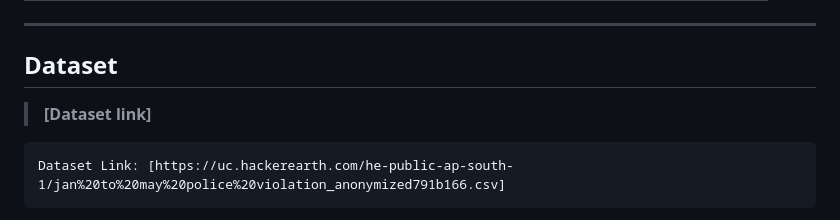
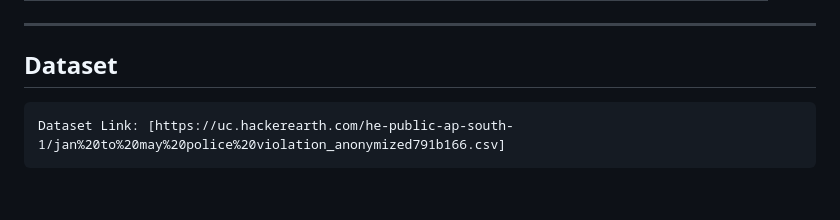
Before and after one commit to shreyanshu2005/Gridlock_HACKEARTH, a Markdown page: README.md, the part around the change. Drawn GitHub-style; blank space fills up the shorter version.

Commit message:
Small Fixes in README
Removed the dataset link section from the README.

````diff
--- a/README.md
+++ b/README.md
@@ -470,8 +470,6 @@ http://127.0.0.1:8000/#/events
 
 ##  Dataset
 
->  **[Dataset link]**
-
 ```text
 Dataset Link: [https://uc.hackerearth.com/he-public-ap-south-1/jan%20to%20may%20police%20violation_anonymized791b166.csv]
 ```
````
